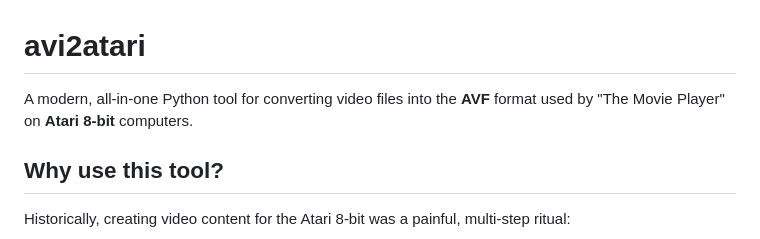
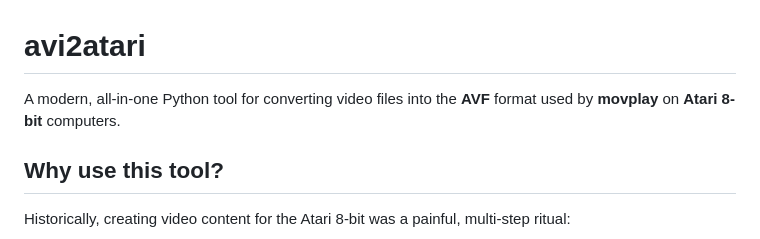
Before and after one commit to HanJammer/avi2atari, a Markdown page: README.md, the part around the change. Rendered like a GitHub page.

```diff
--- a/README.md
+++ b/README.md
@@ -1,6 +1,6 @@
 # avi2atari
 
-A modern, all-in-one Python tool for converting video files into the **AVF** format used by "The Movie Player" on **Atari 8-bit** computers.
+A modern, all-in-one Python tool for converting video files into the **AVF** format used by **movplay** on **Atari 8-bit** computers.
 
 ## Why use this tool?
 
```
